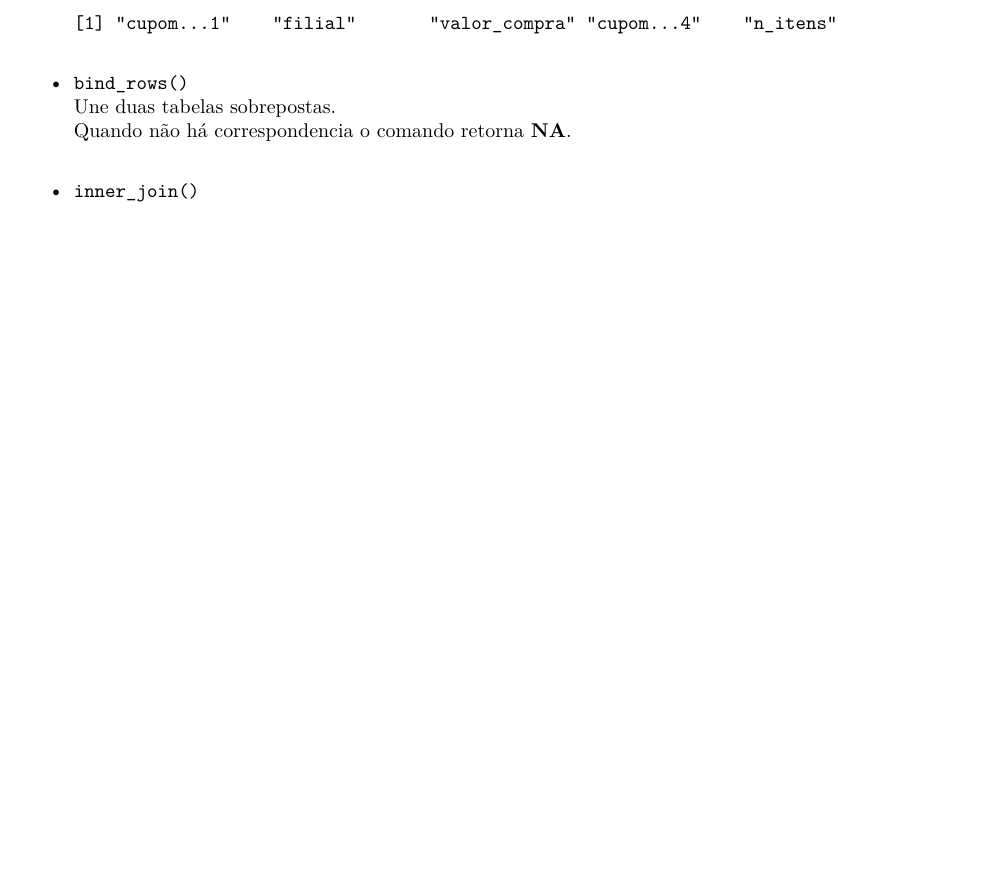
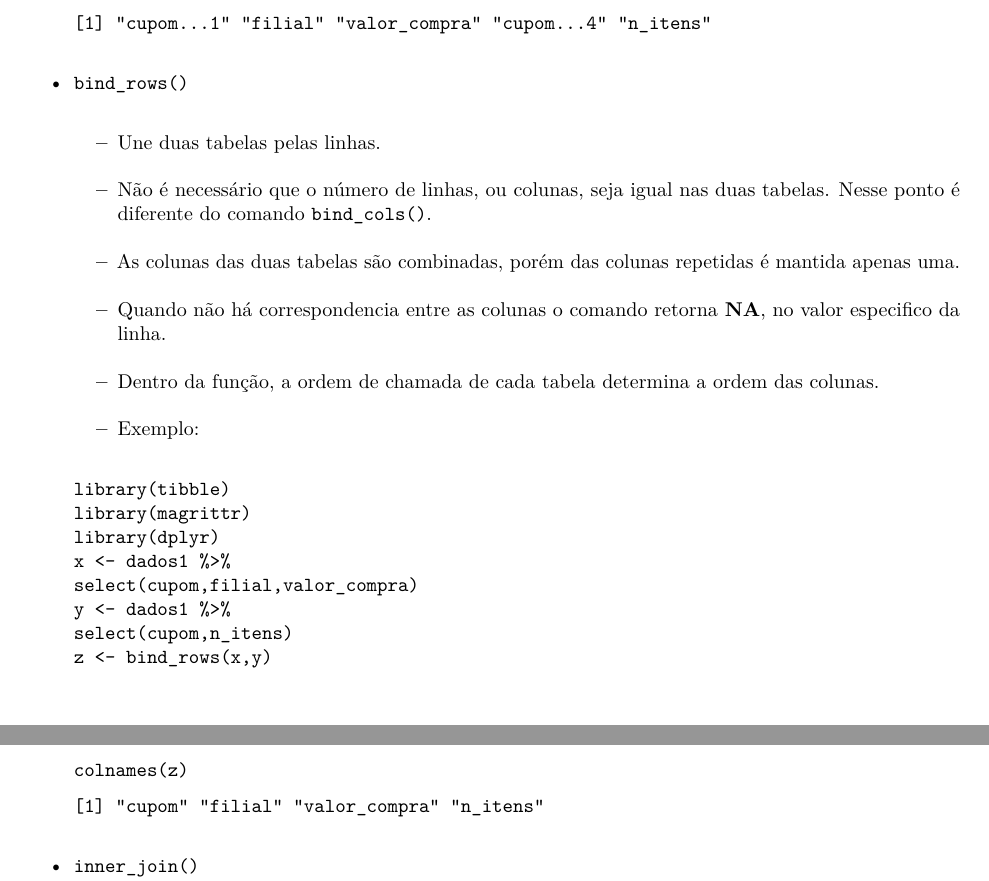
Before and after one commit to seperool/study_of_R, an R Markdown document (Readme.rmd): part of page 59 of 67 before the commit and two parts of pages 59 and 60 of 67 after it, the two joined at a grey line, cut so that both start at the same text, the shorter picture padded with empty space. The pictures show the output file Readme.pdf that the author committed with the source.

Commit message:
tidyverse - dplyr - bind_rows

````diff
--- a/Readme.rmd
+++ b/Readme.rmd
@@ -7,14 +7,14 @@ output:
     number_sections: true
     toc: TRUE
   github_document:
+  md_document:
+    number_sections: true
+    variant: markdown_github
   word_document:
     toc: TRUE
     number_sections: true
   odt_document:
     number_sections: true
-  md_document:
-    number_sections: true
-    variant: markdown_github
   html_document:
     number_sections: true
     df_print: paged
@@ -1610,11 +1611,28 @@ kable(tbl_func_sum,col.names = c("Funções", "Descrição"), caption = "Princip
   z <- bind_cols(x,y)
   colnames(z)
   ```
-  ` [1] "cupom...1"    "filial"       "valor_compra" "cupom...4"    "n_itens"`\
+  ` [1] "cupom...1" "filial" "valor_compra" "cupom...4" "n_itens"`\
 
 - `bind_rows()`\
-Une duas tabelas sobrepostas.\
-Quando não há correspondencia o comando retorna **NA**.\
+  - Une duas tabelas pelas linhas.\
+  - Não é necessário que o número de linhas, ou colunas, seja igual nas duas tabelas. Nesse ponto é diferente do comando `bind_cols()`.\
+  - As colunas das duas tabelas são combinadas, porém das colunas repetidas é mantida apenas uma.\
+  - Quando não há correspondencia entre as colunas o comando retorna **NA**, no valor especifico da linha.\
+  - Dentro da função, a ordem de chamada de cada tabela determina a ordem das colunas.\
+  - Exemplo:\
+  ```
+  library(tibble)
+  library(magrittr)
+  library(dplyr)
+  x <- dados1 %>%
+  select(cupom,filial,valor_compra)
+  y <- dados1 %>%
+  select(cupom,n_itens)
+  z <- bind_rows(x,y)
+  colnames(z)
+  ```
+  ` [1] "cupom" "filial" "valor_compra" "n_itens"`\
+
 
 - `inner_join()`\
 A tabela final será o resultado da intersecção das duas colunas de x e y, que possuem pelo menos uma coluna em comum, a coluna chave.\
````
Also changed, not shown: Readme.md, Readme.pdf, Readme.rmd (1 more changed lines), 2 other files.
